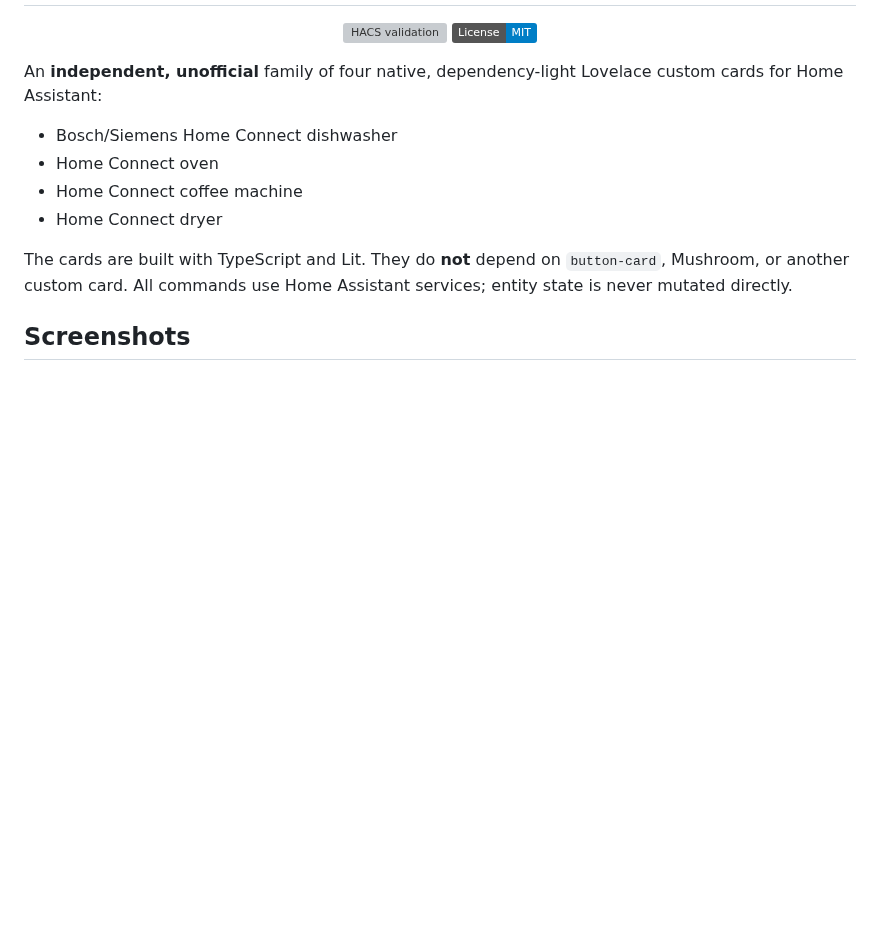
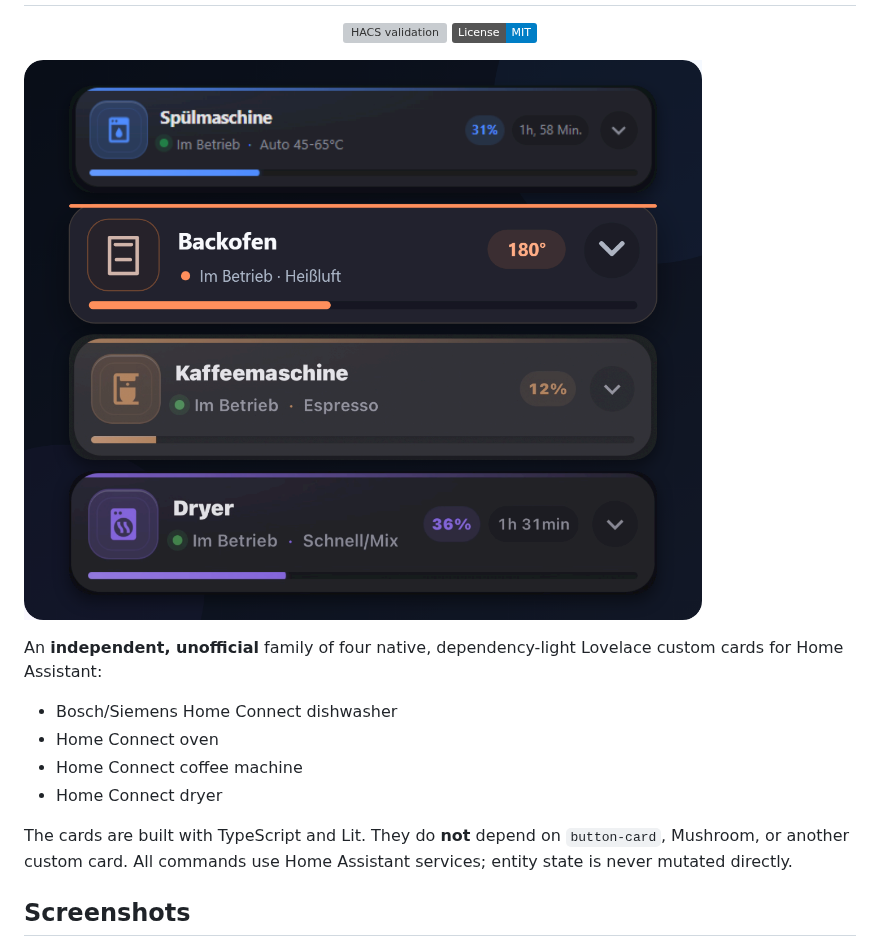
Before and after one commit to leMax6608/home-connect-card-pack, a Markdown page: README.md, the part around one of its changes. Rendered like a GitHub page; pictures changed too: docs/images/cards-preview.png; badges without logos; blank space fills up the shorter version; grey boxes are pictures that could not be loaded.

Commit message:
Enlarge README card showcase

```diff
--- a/README.md
+++ b/README.md
@@ -8,6 +4,8 @@
   <a href="https://github.com/leMax6608/home-connect-card-pack/actions/workflows/validate.yml"><img src="https://github.com/leMax6608/home-connect-card-pack/actions/workflows/validate.yml/badge.svg" alt="HACS validation"></a>
   <a href="LICENSE"><img src="https://img.shields.io/badge/License-MIT-blue.svg" alt="License: MIT"></a>
 </p>
+
+![Large preview of all Home Connect cards](docs/images/cards-preview.png)
 
 An **independent, unofficial** family of four native, dependency-light Lovelace custom cards for Home Assistant:
 
```
Also changed, not shown: other parts of README.md (+4 -8 lines), docs/images/README.md (+2 -2 lines), 1 other file.
